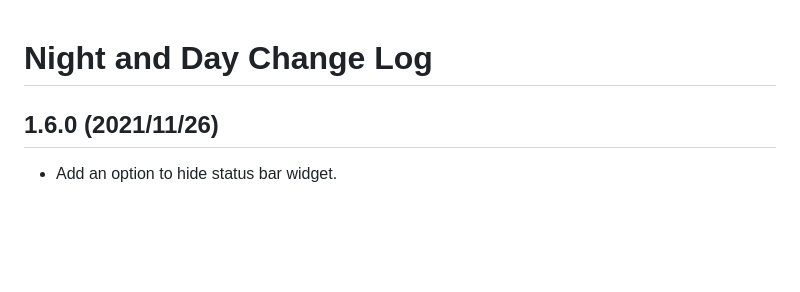
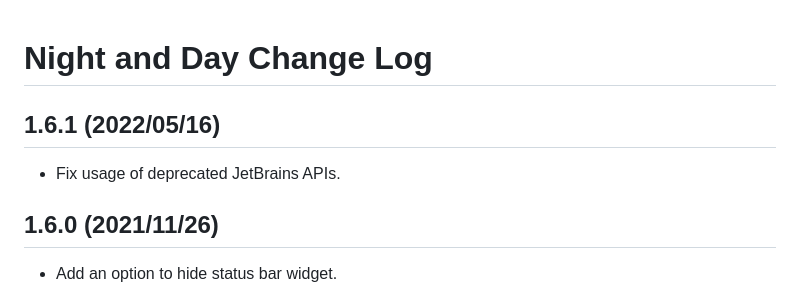
Before and after one commit to jonathanlermitage/intellij-night-and-day-plugin, a Markdown page: CHANGELOG.md, the part around the change. Rendered like a GitHub page; blank space fills up the shorter version.

```diff
--- a/CHANGELOG.md
+++ b/CHANGELOG.md
@@ -1,4 +1,7 @@
 # Night and Day Change Log
+
+## 1.6.1 (2022/05/16)
+* Fix usage of deprecated JetBrains APIs.
 
 ## 1.6.0 (2021/11/26)
 * Add an option to hide status bar widget.
```
Also changed, not shown: README.md (+6 -10 lines), misc/screenshots/night-and-day-settings.png (added), misc/screenshots/night-and-day-statusbar.png (added), 6 other files.
